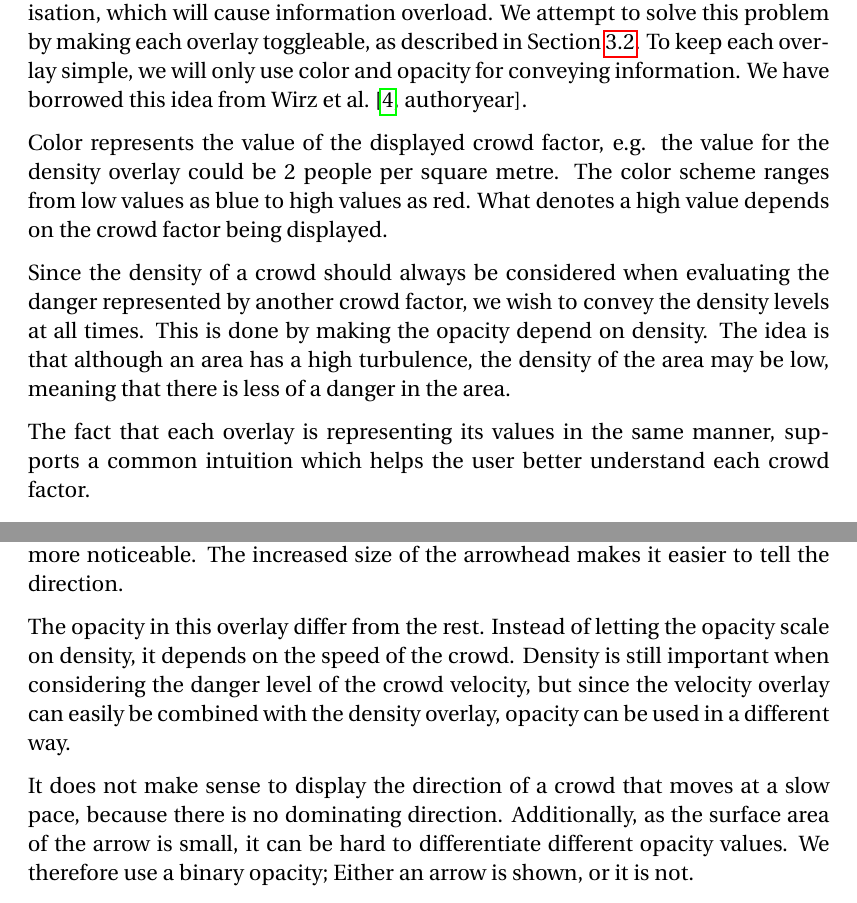
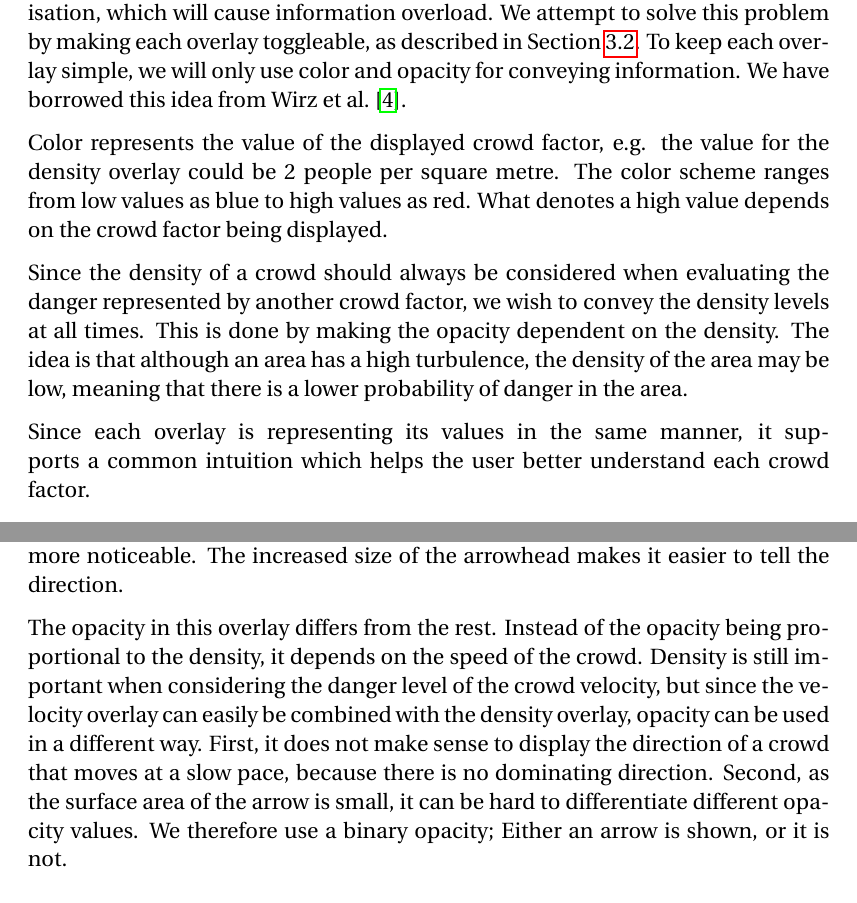
Before and after one commit to simonvandel/SW6, a LaTeX thesis (main.tex, which reads sections/sprint_4/overlay_design.tex): two parts of pages 68 and 70 of 89 before the commit and two parts of pages 68 and 70 of 91 after it, joined at a grey line, cut so that both start at the same text. Compiled offline with pdfLaTeX.

Commit message:
Updates from ShareLaTeX

```diff
--- a/sections/sprint_4/overlay_design.tex
+++ b/sections/sprint_4/overlay_design.tex
@@ -4,13 +4,13 @@
 \Cref{s3:analyser_implementation} describes how the analysis produces crowd factors for a set of points on a map. This section considers ways to visualise the result of the analysis, such that the information can be of help to an operator.
 
 %%% Designing the different overlays
-When visualising information, one has to be careful not to oversaturate the visualisation, which will cause information overload. We attempt to solve this problem by making each overlay toggleable, as described in \cref{sec:s2_design}. To keep each overlay simple, we will only use color and opacity for conveying information. We have borrowed this idea from \citet[authoryear]{wirz2012inferring}.
+When visualising information, one has to be careful not to oversaturate the visualisation, which will cause information overload. We attempt to solve this problem by making each overlay toggleable, as described in \cref{sec:s2_design}. To keep each overlay simple, we will only use color and opacity for conveying information. We have borrowed this idea from \citet{wirz2012inferring}.
 
 Color represents the value of the displayed crowd factor, e.g. the value for the density overlay could be 2 people per square metre. The color scheme ranges from low values as blue to high values as red. What denotes a high value depends on the crowd factor being displayed.
 
-Since the density of a crowd should always be considered when evaluating the danger represented by another crowd factor, we wish to convey the density levels at all times. This is done by making the opacity depend on density. The idea is that although an area has a high turbulence, the density of the area may be low, meaning that there is less of a danger in the area.
+Since the density of a crowd should always be considered when evaluating the danger represented by another crowd factor, we wish to convey the density levels at all times. This is done by making the opacity dependent on the density. The idea is that although an area has a high turbulence, the density of the area may be low, meaning that there is a lower probability of danger in the area.
 
-The fact that each overlay is representing its values in the same manner, supports a common intuition which helps the user better understand each crowd factor.
+Since each overlay is representing its values in the same manner, it supports a common intuition which helps the user better understand each crowd factor.
 
 %%% Density, Pressure, Turbulence hexagoner
 %%%% Hvordan vi gør det
@@ -69,9 +69,6 @@ Our first design iteration used arrows with the shape as seen in \cref{fig:first
 
 The second design iteration focused on improving the visibility of the arrowhead, and making the arrows compose better. \Cref{fig:second_arrow_design} illustrates this design. This design features arrows that are more reminiscent of the less-than and greater-than symbols. Because these arrows appear less symmetric, a break in the pattern is more noticeable. The  increased size of the arrowhead makes it easier to tell the direction.
 
-The opacity in this overlay differ from the rest. Instead of letting the opacity scale on density, it depends on the speed of the crowd. Density is still important when considering the danger level of the crowd velocity, but since the velocity overlay can easily be combined with the density overlay, opacity can be used in a different way.
-
-
-It does not make sense to display the direction of a crowd that moves at a slow pace, because there is no dominating direction. Additionally, as the surface area of the arrow is small, it can be hard to differentiate different opacity values. We therefore use a binary opacity; Either an arrow is shown, or it is not.
+The opacity in this overlay differs from the rest. Instead of the opacity being proportional to the density, it depends on the speed of the crowd. Density is still important when considering the danger level of the crowd velocity, but since the velocity overlay can easily be combined with the density overlay, opacity can be used in a different way. First, it does not make sense to display the direction of a crowd that moves at a slow pace, because there is no dominating direction. Second, as the surface area of the arrow is small, it can be hard to differentiate different opacity values. We therefore use a binary opacity; Either an arrow is shown, or it is not.
 
 Since visualisation is a subjective matter, the considerations made in this section should also be viewed as such. Because of this we ought to evaluate our design in collaboration with potential users.
```
Also changed, not shown: main.tex (+2 -0 lines), sections/appendix/final_meeting_anders_nord.tex (+2 -0 lines), sections/conclusion/conclusion.tex (added, +1 -0 lines), sections/discussion/discussion.tex (added, +1 -0 lines), sections/sprint_4/user_test.tex (+1 -1 lines).
